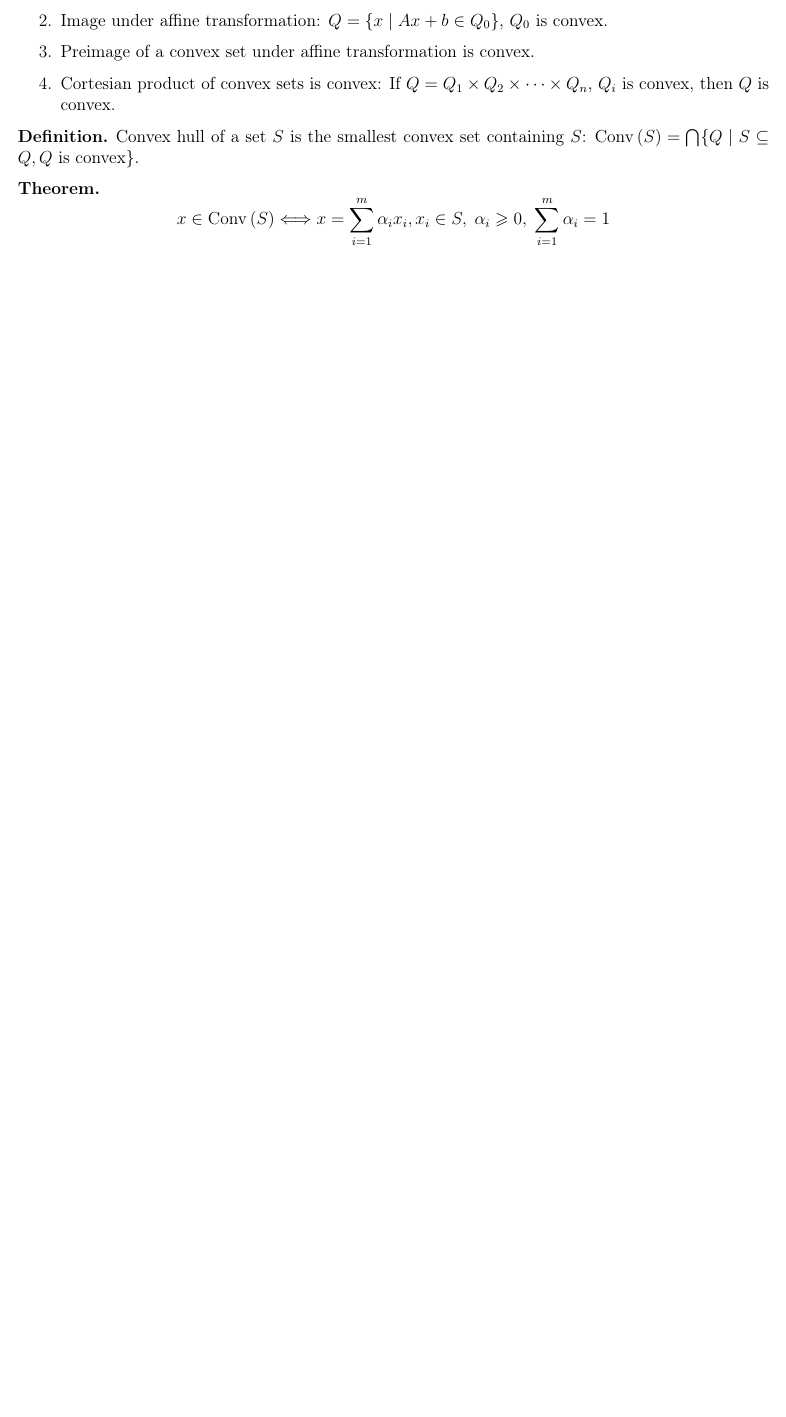
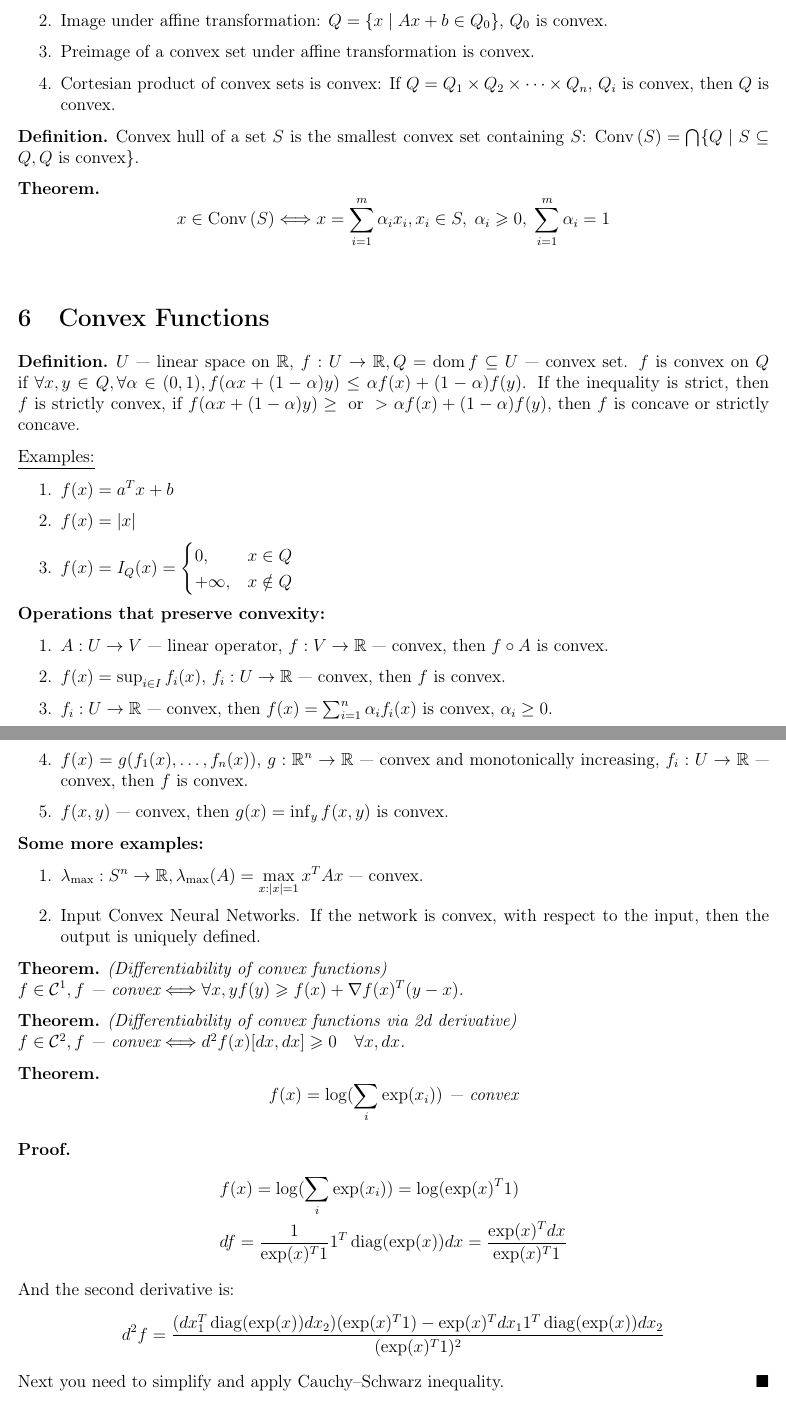
Before and after one commit to bot-mne-v-rot/metopts-masters-1course-2sem-, a LaTeX document (OptimizationMethods.tex, which reads lectures/lecture07.tex): part of page 34 of 34 before the commit and two parts of pages 34 and 35 of 37 after it, the two joined at a grey line, cut so that both start at the same text, the shorter picture padded with empty space. Compiled offline with pdfLaTeX.

Commit message:
7th lecture. Need to add 6th

```diff
--- /dev/null
+++ b/lectures/lecture07.tex
@@ -0,0 +1,53 @@
+\section{Convex Functions}
+
+\begin{conj}
+    $U$ --- linear space on $\R$, $f: U \to \R, Q = \operatorname{dom} f \subseteq U$ --- convex set. $f$ is convex on $Q$ if $\forall x, y \in Q, \forall \alpha \in (0, 1), f(\alpha x + (1 - \alpha)y) \leq \alpha f(x) + (1 - \alpha)f(y)$.
+    If the inequality is strict, then $f$ is strictly convex, if $f(\alpha x + (1 - \alpha)y) \geq \text{ or } > \alpha f(x) + (1 - \alpha)f(y)$, then $f$ is concave or strictly concave.
+\end{conj}
+
+\examples{}
+\begin{enumerate}
+    \item $f(x) = a^T x + b$
+    \item $f(x) = \abs{x}$
+    \item $f(x) = I_Q(x) = \begin{cases} 0, & x \in Q \\ +\infty, & x \notin Q \end{cases}$
+\end{enumerate}
+
+\textbf{Operations that preserve convexity:}
+\begin{enumerate}
+    \item $A : U \to V$ --- linear operator, $f: V \to \R$ --- convex, then $f \circ A$ is convex.
+    \item $f(x) = \sup_{i \in I} f_i(x)$, $f_i: U \to \R$ --- convex, then $f$ is convex.
+    \item $f_i: U \to \R$ --- convex, then $f(x) = \sum_{i=1}^n \alpha_i f_i(x)$ is convex, $\alpha_i \geq 0$.
+    \item $f(x) = g(f_1(x), \ldots, f_n(x))$, $g: \R^n \to \R$ --- convex and monotonically increasing, $f_i: U \to \R$ --- convex, then $f$ is convex.
+    \item $f(x, y)$ --- convex, then $g(x) = \inf_y f(x, y)$ is convex.
+\end{enumerate}
+
+\textbf{Some more examples:}
+\begin{enumerate}
+    \item $\lambda_{\max} : S^n \to \R, \lambda_{\max} (A) = \max\limits_{x : \abs{x} = 1} x^T A x$ --- convex.
+    \item Input Convex Neural Networks. If the network is convex, with respect to the input, then the output is uniquely defined.
+\end{enumerate}
+
+\begin{theorem} (Differentiability of convex functions) \\
+    $f \in \mathcal{C}^1, f \text{ --- convex} \Longleftrightarrow \forall x, y f(y) \geqslant f(x) + \nabla f(x)^T (y - x)$.
+\end{theorem}
+
+\begin{theorem} (Differentiability of convex functions via 2d derivative) \\
+    $f \in \mathcal{C}^2, f \text{ --- convex} \Longleftrightarrow d^2 f(x) [dx, dx] \geqslant 0 \quad \forall x, dx$.
+\end{theorem}
+
+\begin{theorem}
+    \[
+        f(x) = \log(\sum_i \exp(x_i)) \text{ --- convex}
+    \]
+\end{theorem}
+\begin{proof}
+\begin{align*}
+    &f(x) = \log(\sum_i \exp(x_i)) = \log(\exp(x)^T 1) \\
+    &df = \frac{1}{\exp(x)^T 1} 1^T \operatorname{diag} (\exp(x)) dx = \frac{\exp(x)^T dx}{\exp(x)^T 1}
+\end{align*}
+And the second derivative is:
+\begin{align*}
+    d^2 f &= \frac{(d x_1^T \operatorname{diag}(\exp(x)) dx_2) (\exp(x)^T 1) - \exp(x)^T dx_1 1^T \operatorname{diag}(\exp(x)) dx_2}{(\exp(x)^T 1)^2}
+\end{align*}
+Next you need to simplify and apply Cauchy–Schwarz inequality.
+\end{proof}
@@ -0,0 +67,4 @@
+        f(\sum_{i=1}^{m+1} \alpha_i x_i) &= f(\alpha_{m+1} x_{m+1} + (1 - \alpha_{m+1}) \sum_{i=1}^m \frac{\alpha_i}{1 - \alpha_{m+1}} x_i) \\
+        &\leq \alpha_{m+1} f(x_{m+1}) + (1 - \alpha_{m+1}) f(\sum_{i=1}^m \frac{\alpha_i}{1 - \alpha_{m+1}} x_i) \\
+        &\leq \sum_{i=1}^{m+1} \alpha_i f(x_i)
+    \end{align*}
```
Also changed, not shown: OptimizationMethods.tex (+2 -0 lines), lectures/lecture07.tex (101 more changed lines).
